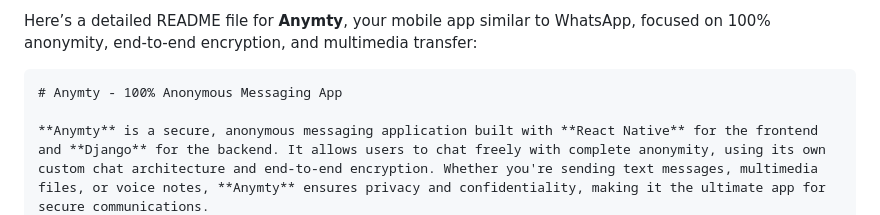
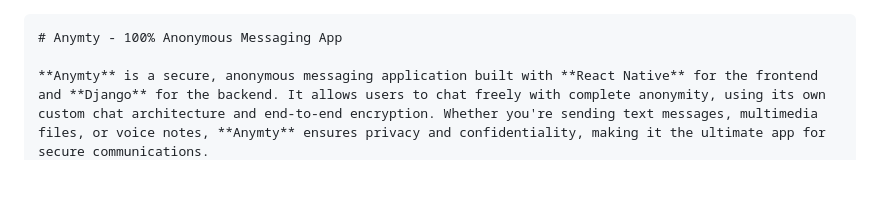
Before and after one commit to Yashwanth-Chandrakumar/Anymty, a Markdown page: README.md, the part around the change. GitHub-like rendering; blank space fills up the shorter version.

````diff
--- a/README.md
+++ b/README.md
@@ -1,4 +1,3 @@
-Here’s a detailed README file for **Anymty**, your mobile app similar to WhatsApp, focused on 100% anonymity, end-to-end encryption, and multimedia transfer:
 
 ```markdown
 # Anymty - 100% Anonymous Messaging App
````
